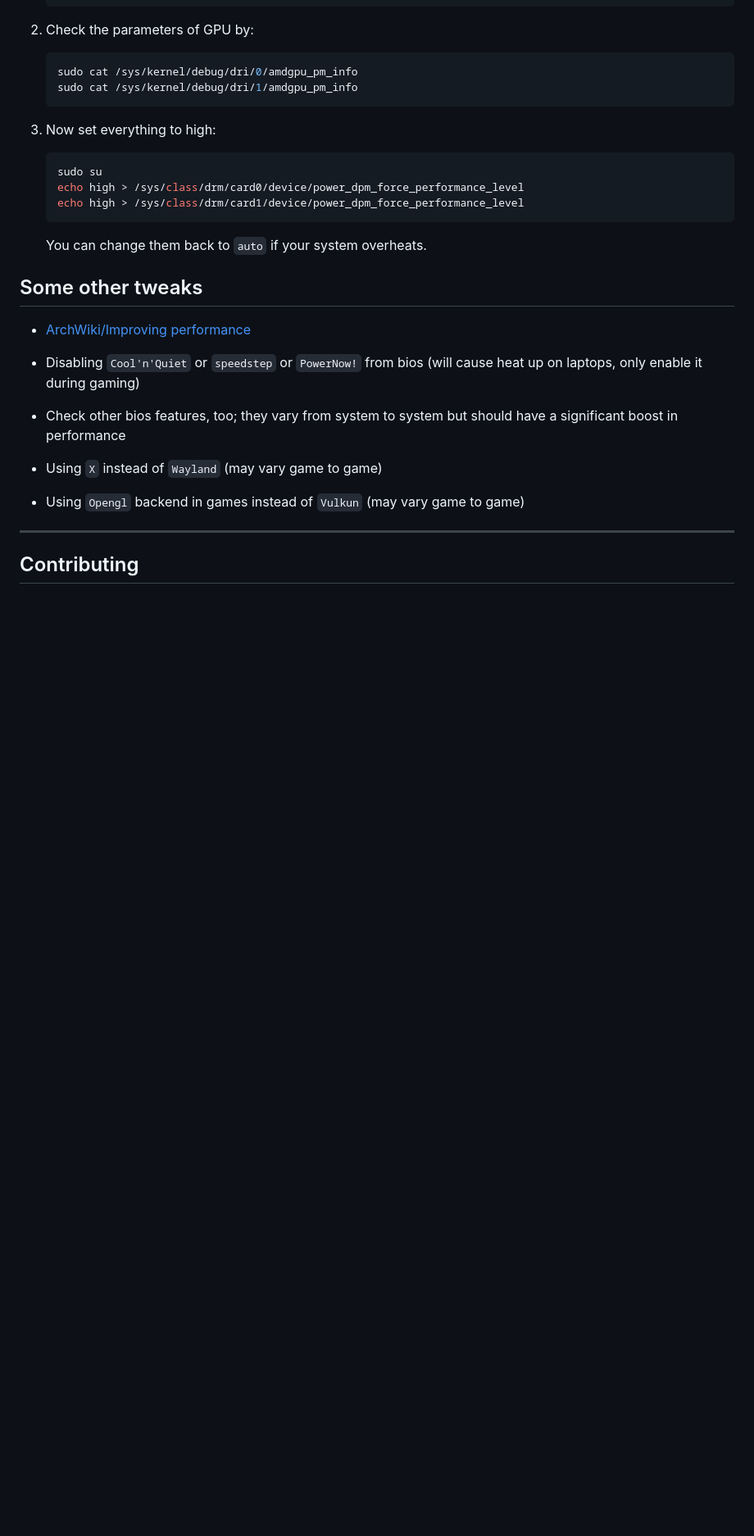
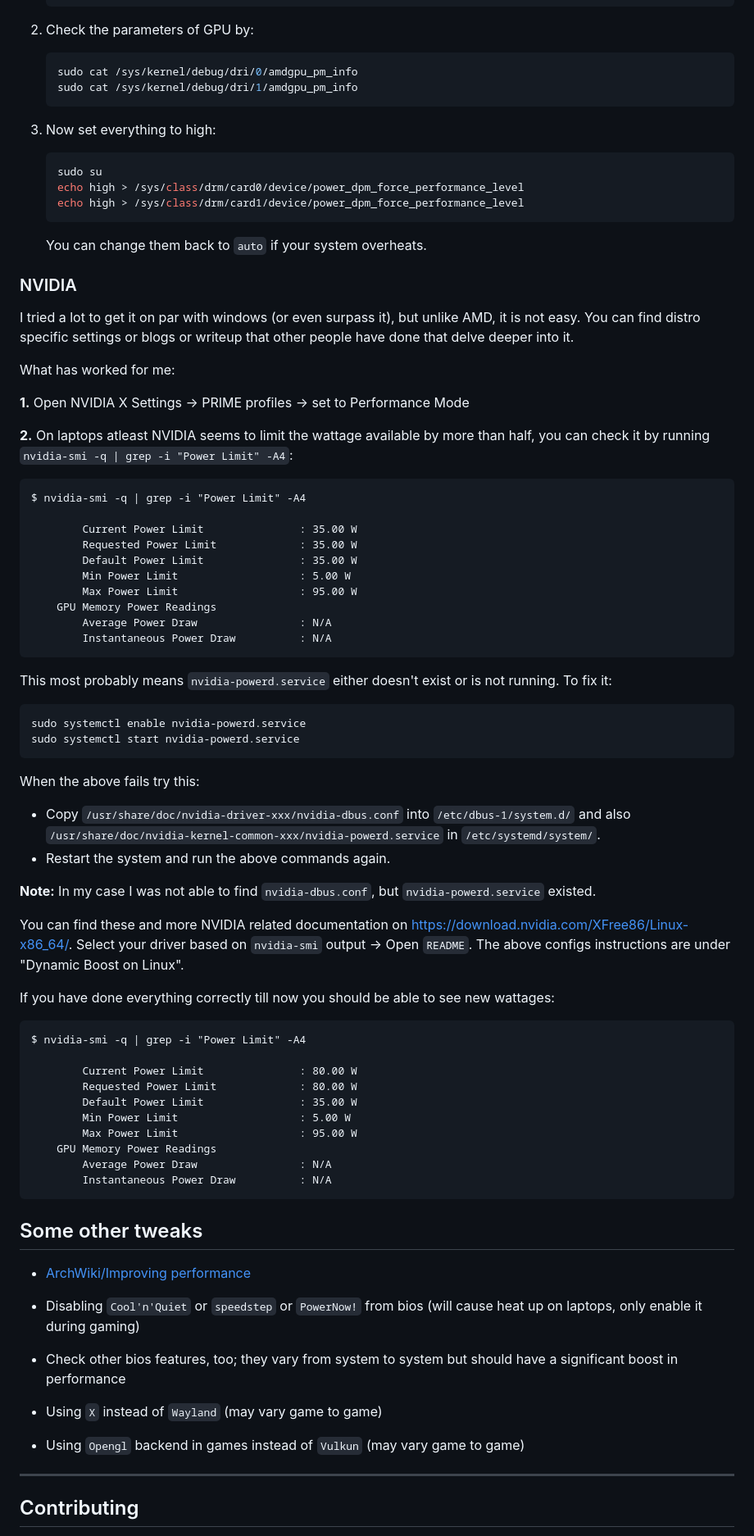
Before and after one commit to sn99/Optimizing-linux, a Markdown page: README.md, the part around one of its changes. Shown at 82% size. GitHub-like rendering; blank space fills up the shorter version.

````diff
--- a/README.md
+++ b/README.md
@@ -298,6 +324,66 @@ the OS (especially AMD):
     ```
 
    You can change them back to `auto` if your system overheats.
+
+### NVIDIA
+
+I tried a lot to get it on par with windows (or even surpass it), but unlike AMD, it is not easy. You can find distro
+specific settings
+or blogs or writeup that other people have done that delve deeper into it.
+
+What has worked for me:
+
+**1.** Open NVIDIA X Settings → PRIME profiles → set to Performance Mode
+
+**2.** On laptops atleast NVIDIA seems to limit the wattage available by more than half, you can check it by running
+`nvidia-smi -q | grep -i "Power Limit" -A4`:
+
+```
+$ nvidia-smi -q | grep -i "Power Limit" -A4
+
+        Current Power Limit               : 35.00 W
+        Requested Power Limit             : 35.00 W
+        Default Power Limit               : 35.00 W
+        Min Power Limit                   : 5.00 W
+        Max Power Limit                   : 95.00 W
+    GPU Memory Power Readings
+        Average Power Draw                : N/A
+        Instantaneous Power Draw          : N/A
+```
+
+This most probably means `nvidia-powerd.service` either doesn't exist or is not running. To fix it:
+
+```shell
+sudo systemctl enable nvidia-powerd.service
+sudo systemctl start nvidia-powerd.service
+```
+
+When the above fails try this:
+
+- Copy `/usr/share/doc/nvidia-driver-xxx/nvidia-dbus.conf` into `/etc/dbus-1/system.d/` and also
+  `/usr/share/doc/nvidia-kernel-common-xxx/nvidia-powerd.service` in `/etc/systemd/system/`.
+- Restart the system and run the above commands again.
+
+**Note:** In my case I was not able to find `nvidia-dbus.conf`, but `nvidia-powerd.service` existed.
+
+You can find these and more NVIDIA related documentation on https://download.nvidia.com/XFree86/Linux-x86_64/. Select
+your
+driver based on `nvidia-smi` output -> Open `README`. The above configs instructions are under "Dynamic Boost on Linux".
+
+If you have done everything correctly till now you should be able to see new wattages:
+
+```
+$ nvidia-smi -q | grep -i "Power Limit" -A4
+
+        Current Power Limit               : 80.00 W
+        Requested Power Limit             : 80.00 W
+        Default Power Limit               : 35.00 W
+        Min Power Limit                   : 5.00 W
+        Max Power Limit                   : 95.00 W
+    GPU Memory Power Readings
+        Average Power Draw                : N/A
+        Instantaneous Power Draw          : N/A
+```
 
 ## Some other tweaks
 
````
Also changed, not shown: other parts of README.md (+36 -10 lines).
